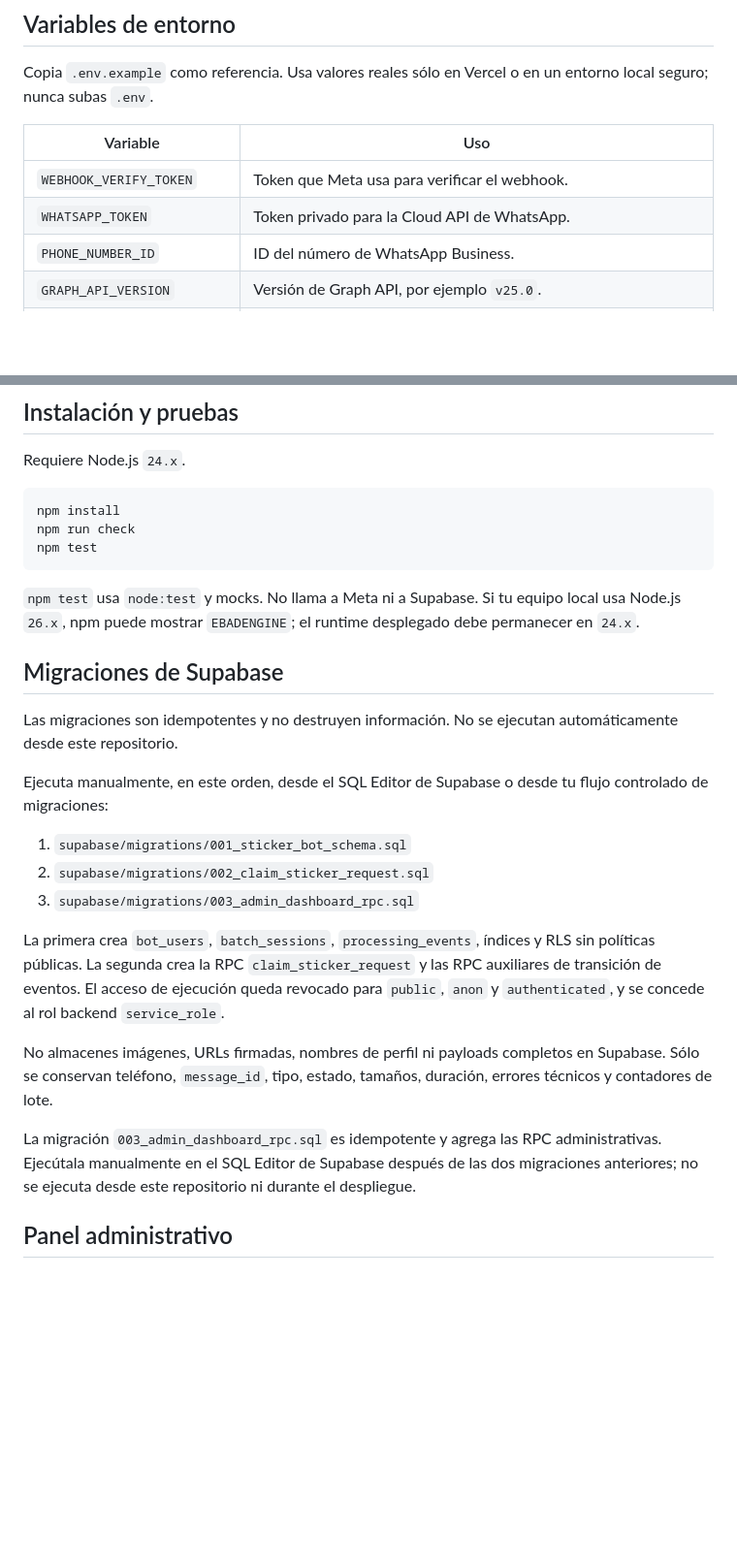
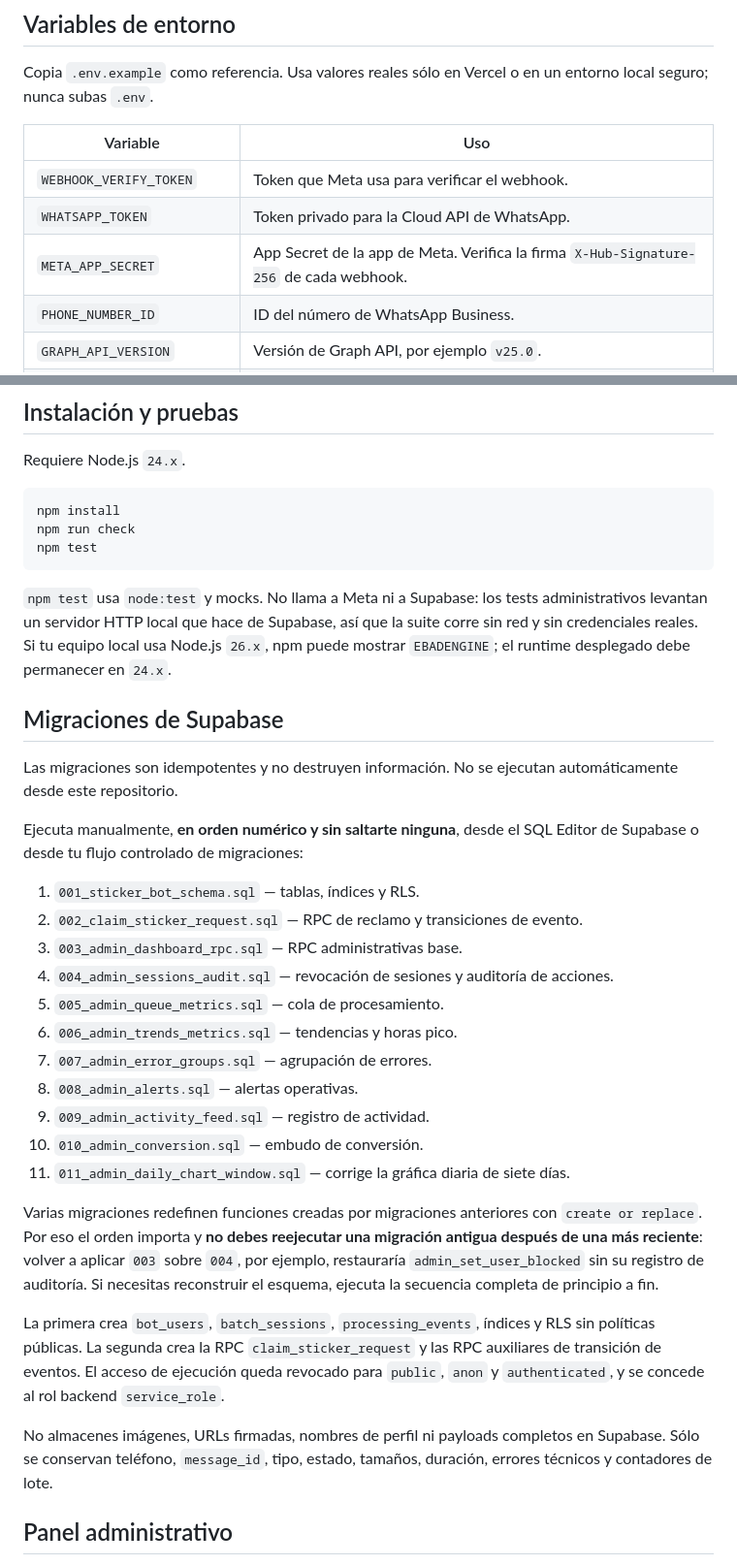
Before and after one commit to DimitriMedNov/whatsapp-sticker-bot-vercel, a Markdown page: README.md, 2 parts joined by grey strips. Shown at 97% size. GitHub-like rendering; blank space fills up the shorter version.

Commit message:
docs: document signature, migrations and local testing
Añade META_APP_SECRET a la tabla de entorno y explica el modo de transición
cuando falta. Documenta las once migraciones y advierte que reejecutar una
antigua sobre una reciente revierte funciones. Corrige el refresco del panel
a 30 s, que es lo que hace el código.

Co-Authored-By: Claude Opus 5 (1M context) <noreply@anthropic.com>
Claude-Session: https://claude.ai/code/session_01EdU13yd2Nq3oCcWqZAkviH

````diff
--- a/README.md
+++ b/README.md
@@ -69,6 +69,7 @@ Copia `.env.example` como referencia. Usa valores reales sólo en Vercel o en un
 | --- | --- |
 | `WEBHOOK_VERIFY_TOKEN` | Token que Meta usa para verificar el webhook. |
 | `WHATSAPP_TOKEN` | Token privado para la Cloud API de WhatsApp. |
+| `META_APP_SECRET` | App Secret de la app de Meta. Verifica la firma `X-Hub-Signature-256` de cada webhook. |
 | `PHONE_NUMBER_ID` | ID del número de WhatsApp Business. |
 | `GRAPH_API_VERSION` | Versión de Graph API, por ejemplo `v25.0`. |
 | `SUPABASE_URL` | URL del proyecto de Supabase. |
@@ -86,23 +87,37 @@ npm run check
 npm test
 ```
 
-`npm test` usa `node:test` y mocks. No llama a Meta ni a Supabase. Si tu equipo local usa Node.js `26.x`, npm puede mostrar `EBADENGINE`; el runtime desplegado debe permanecer en `24.x`.
+`npm test` usa `node:test` y mocks. No llama a Meta ni a Supabase: los tests
+administrativos levantan un servidor HTTP local que hace de Supabase, así que la suite
+corre sin red y sin credenciales reales. Si tu equipo local usa Node.js `26.x`, npm puede mostrar `EBADENGINE`; el runtime desplegado debe permanecer en `24.x`.
 
 ## Migraciones de Supabase
 
 Las migraciones son idempotentes y no destruyen información. No se ejecutan automáticamente desde este repositorio.
 
-Ejecuta manualmente, en este orden, desde el SQL Editor de Supabase o desde tu flujo controlado de migraciones:
+Ejecuta manualmente, **en orden numérico y sin saltarte ninguna**, desde el SQL Editor de Supabase o desde tu flujo controlado de migraciones:
 
-1. `supabase/migrations/001_sticker_bot_schema.sql`
-2. `supabase/migrations/002_claim_sticker_request.sql`
-3. `supabase/migrations/003_admin_dashboard_rpc.sql`
+1. `001_sticker_bot_schema.sql` — tablas, índices y RLS.
+2. `002_claim_sticker_request.sql` — RPC de reclamo y transiciones de evento.
+3. `003_admin_dashboard_rpc.sql` — RPC administrativas base.
+4. `004_admin_sessions_audit.sql` — revocación de sesiones y auditoría de acciones.
+5. `005_admin_queue_metrics.sql` — cola de procesamiento.
+6. `006_admin_trends_metrics.sql` — tendencias y horas pico.
+7. `007_admin_error_groups.sql` — agrupación de errores.
+8. `008_admin_alerts.sql` — alertas operativas.
+9. `009_admin_activity_feed.sql` — registro de actividad.
+10. `010_admin_conversion.sql` — embudo de conversión.
+11. `011_admin_daily_chart_window.sql` — corrige la gráfica diaria de siete días.
+
+Varias migraciones redefinen funciones creadas por migraciones anteriores con
+`create or replace`. Por eso el orden importa y **no debes reejecutar una migración
+antigua después de una más reciente**: volver a aplicar `003` sobre `004`, por ejemplo,
+restauraría `admin_set_user_blocked` sin su registro de auditoría. Si necesitas
+reconstruir el esquema, ejecuta la secuencia completa de principio a fin.
 
 La primera crea `bot_users`, `batch_sessions`, `processing_events`, índices y RLS sin políticas públicas. La segunda crea la RPC `claim_sticker_request` y las RPC auxiliares de transición de eventos. El acceso de ejecución queda revocado para `public`, `anon` y `authenticated`, y se concede al rol backend `service_role`.
 
 No almacenes imágenes, URLs firmadas, nombres de perfil ni payloads completos en Supabase. Sólo se conservan teléfono, `message_id`, tipo, estado, tamaños, duración, errores técnicos y contadores de lote.
-
-La migración `003_admin_dashboard_rpc.sql` es idempotente y agrega las RPC administrativas. Ejecútala manualmente en el SQL Editor de Supabase después de las dos migraciones anteriores; no se ejecuta desde este repositorio ni durante el despliegue.
 
 ## Panel administrativo
 
````
Also changed, not shown: other parts of README.md (+19 -2 lines).
